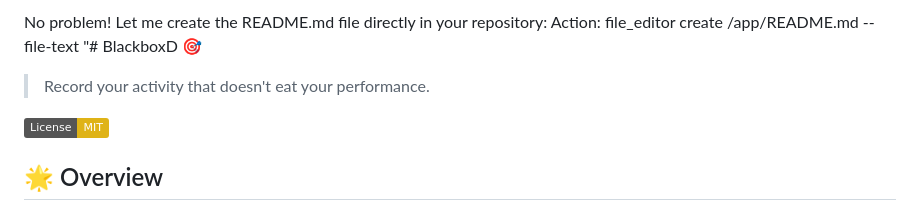
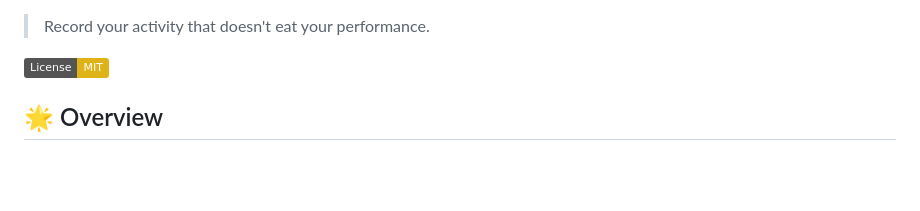
Before and after one commit to Ivoryy06/BlackboxD, a Markdown page: README.md, the part around the change. GitHub-like rendering; badges without logos; blank space fills up the shorter version.

```diff
--- a/README.md
+++ b/README.md
@@ -1,6 +1,3 @@
-No problem! Let me create the README.md file directly in your repository:
-Action: file_editor create /app/README.md --file-text "# BlackboxD 🎯
-
 > Record your activity that doesn't eat your performance.
 
 [![License: MIT](https://img.shields.io/badge/License-MIT-yellow.svg)](https://opensource.org/licenses/MIT)
```
